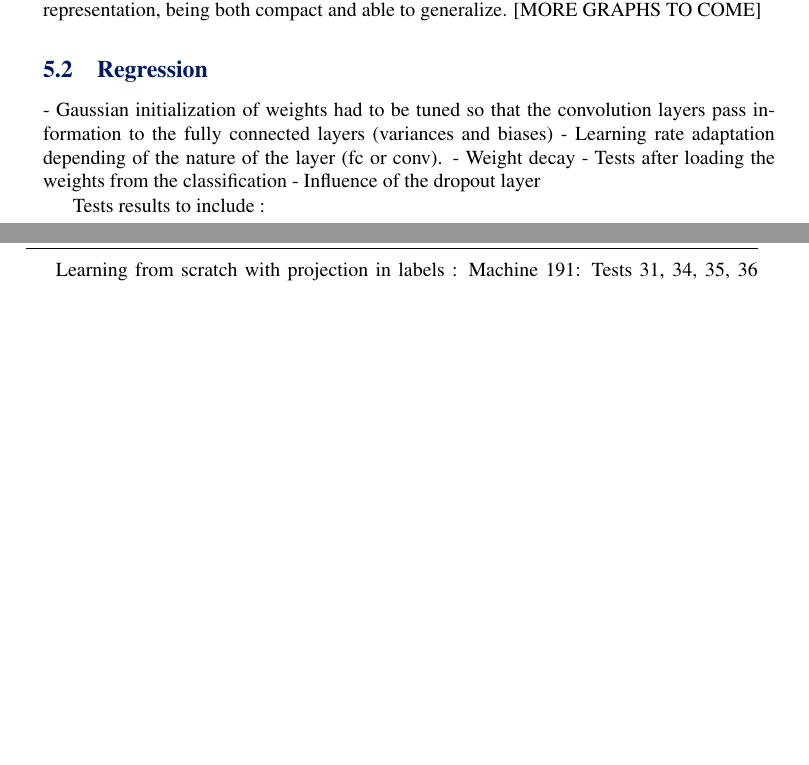
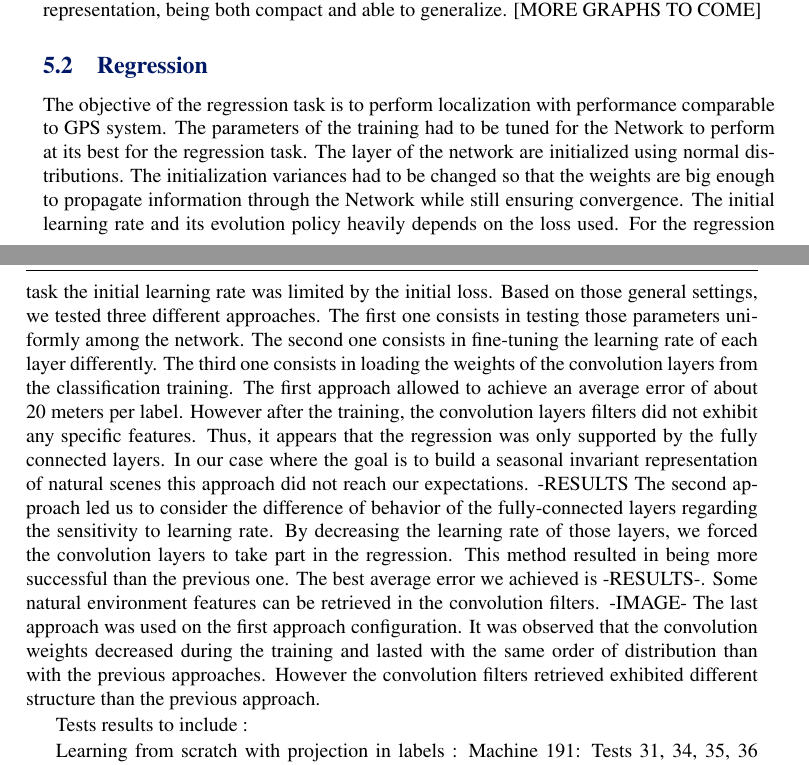
Before and after one commit to GTL2016/BMVC2016GTL, a LaTeX document (bmvc_dl_seasonal.tex, which reads results-regression.tex): two parts of pages 3 and 4 of 4 before the commit and two parts of pages 3 and 4 of 5 after it, joined at a grey line, cut so that both start at the same text, the shorter picture padded with empty space. Compiled offline with pdfLaTeX.

Commit message:
Redaction for the results-regression

```diff
--- a/results-regression.tex
+++ b/results-regression.tex
@@ -1,10 +1,14 @@
 \subsection{Regression}
-
-- Gaussian initialization of weights had to be tuned so that the convolution layers pass information to the fully connected layers (variances and biases)
-- Learning rate adaptation depending of the nature of the layer (fc or conv).
-- Weight decay
-- Tests after loading the weights from the classification
-- Influence of the dropout layer
+The objective of the regression task is to perform localization with performance comparable to GPS system.
+The parameters of the training had to be tuned for the Network to perform at its best for the regression task.
+The layer of the network are initialized using normal distributions. The initialization variances had to be changed so that the weights are big enough to propagate information through the Network while still ensuring convergence.
+The initial learning rate and its evolution policy heavily depends on the loss used. For the regression task the initial learning rate was limited by the initial loss.
+Based on those general settings, we tested three different approaches. The first one consists in testing those parameters uniformly among the network. The second one consists in fine-tuning the learning rate of each layer differently. The third one consists in loading the weights of the convolution layers from the classification training.
+The first approach allowed to achieve an average error of about 20 meters per label. However after the training, the convolution layers filters did not exhibit any specific features. Thus, it appears that the regression was only supported by the fully connected layers. In our case where the goal is to build a seasonal invariant representation of natural scenes this approach did not reach our expectations.
+-RESULTS
+The second approach led us to consider the difference of behavior of the fully-connected layers regarding the sensitivity to learning rate. By decreasing the learning rate of those layers, we forced the convolution layers to take part in the regression. This method resulted in being more successful than the previous one. The best average error we achieved is -RESULTS-. Some natural environment features can be retrieved in the convolution filters.
+-IMAGE-
+The last approach was used on the first approach configuration. It was observed that the convolution weights decreased during the training and lasted with the same order of distribution than with the previous approaches. However the convolution filters retrieved exhibited different structure than the previous approach.
 
 Tests results to include :
 
```
